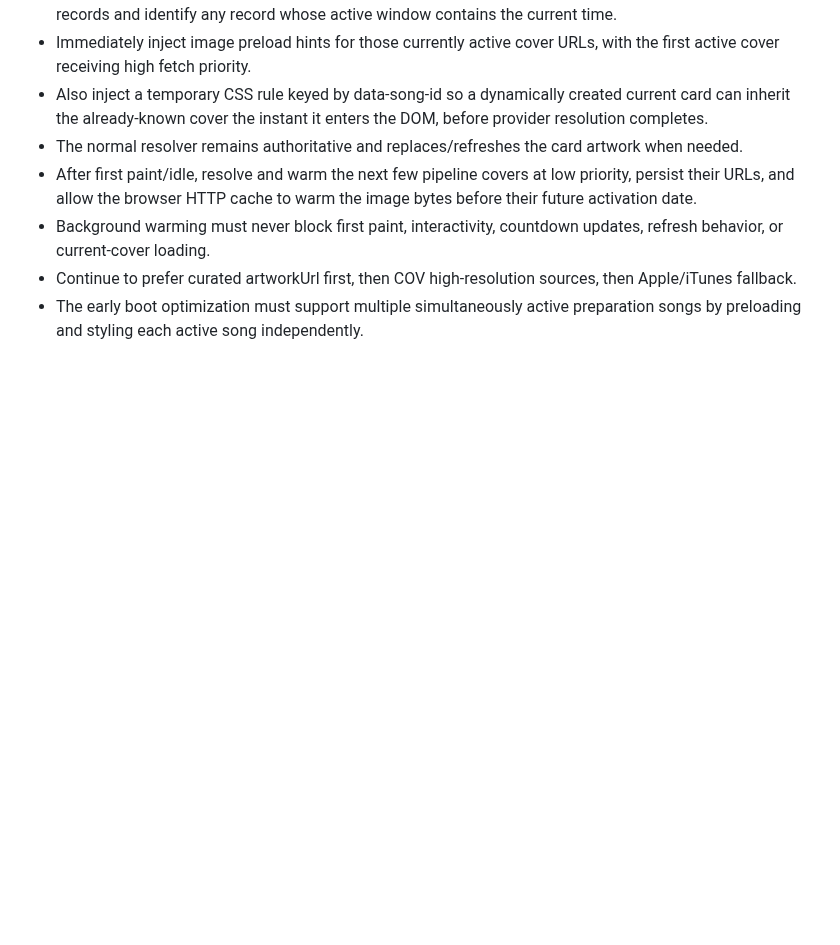
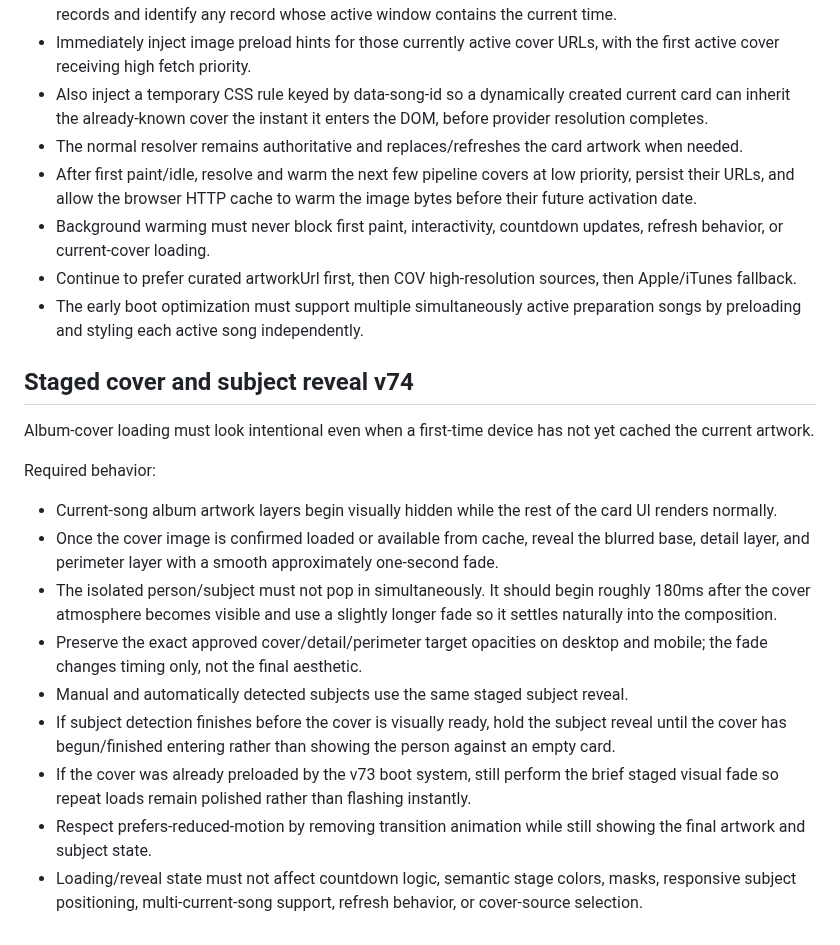
Before and after one commit to irizarryabimael5-ship-it/ipcdj-worship, a Markdown page: SITE_STANDARDS.md, the part around the change. Drawn GitHub-style; blank space fills up the shorter version.

Commit message:
Document staged cover and subject reveal v74

```diff
--- a/SITE_STANDARDS.md
+++ b/SITE_STANDARDS.md
@@ -728,3 +728,19 @@ Required behavior:
 - Background warming must never block first paint, interactivity, countdown updates, refresh behavior, or current-cover loading.
 - Continue to prefer curated artworkUrl first, then COV high-resolution sources, then Apple/iTunes fallback.
 - The early boot optimization must support multiple simultaneously active preparation songs by preloading and styling each active song independently.
+
+
+## Staged cover and subject reveal v74
+
+Album-cover loading must look intentional even when a first-time device has not yet cached the current artwork.
+
+Required behavior:
+- Current-song album artwork layers begin visually hidden while the rest of the card UI renders normally.
+- Once the cover image is confirmed loaded or available from cache, reveal the blurred base, detail layer, and perimeter layer with a smooth approximately one-second fade.
+- The isolated person/subject must not pop in simultaneously. It should begin roughly 180ms after the cover atmosphere becomes visible and use a slightly longer fade so it settles naturally into the composition.
+- Preserve the exact approved cover/detail/perimeter target opacities on desktop and mobile; the fade changes timing only, not the final aesthetic.
+- Manual and automatically detected subjects use the same staged subject reveal.
+- If subject detection finishes before the cover is visually ready, hold the subject reveal until the cover has begun/finished entering rather than showing the person against an empty card.
+- If the cover was already preloaded by the v73 boot system, still perform the brief staged visual fade so repeat loads remain polished rather than flashing instantly.
+- Respect prefers-reduced-motion by removing transition animation while still showing the final artwork and subject state.
+- Loading/reveal state must not affect countdown logic, semantic stage colors, masks, responsive subject positioning, multi-current-song support, refresh behavior, or cover-source selection.
```
